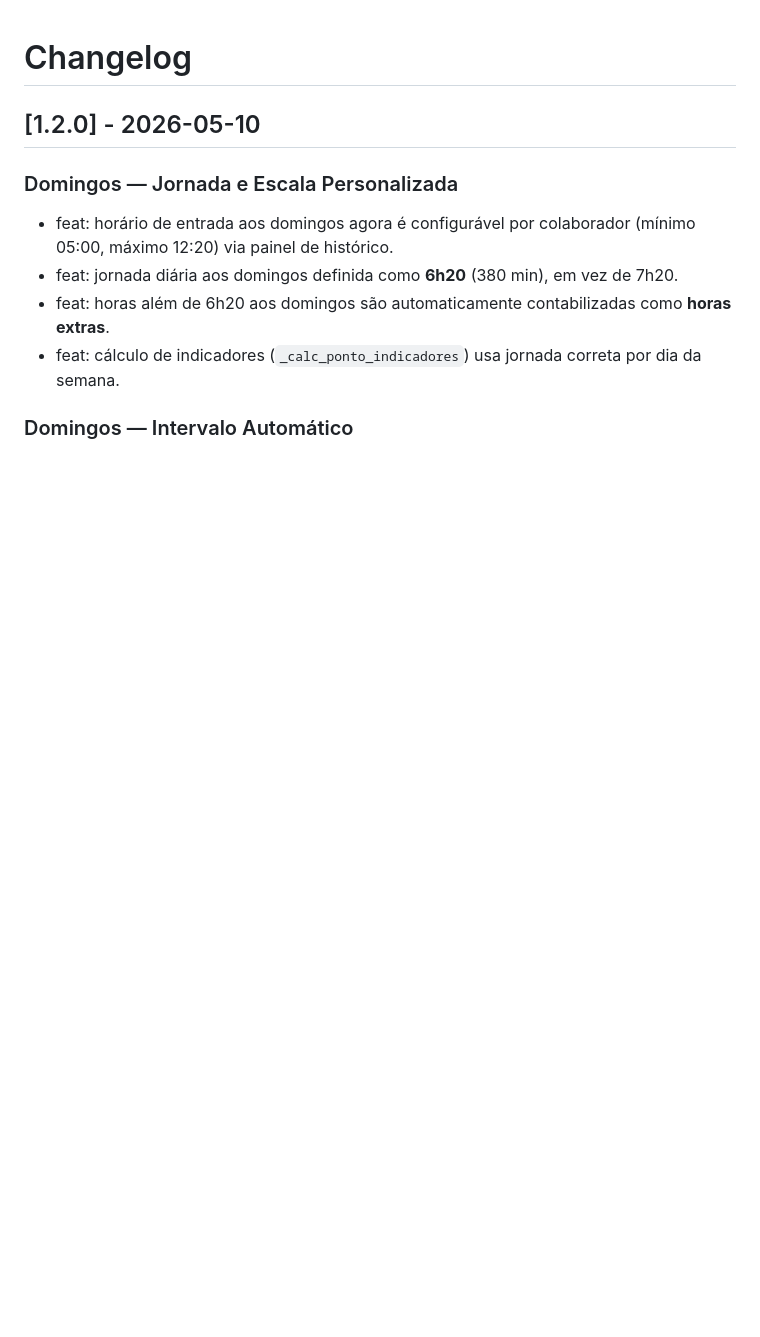
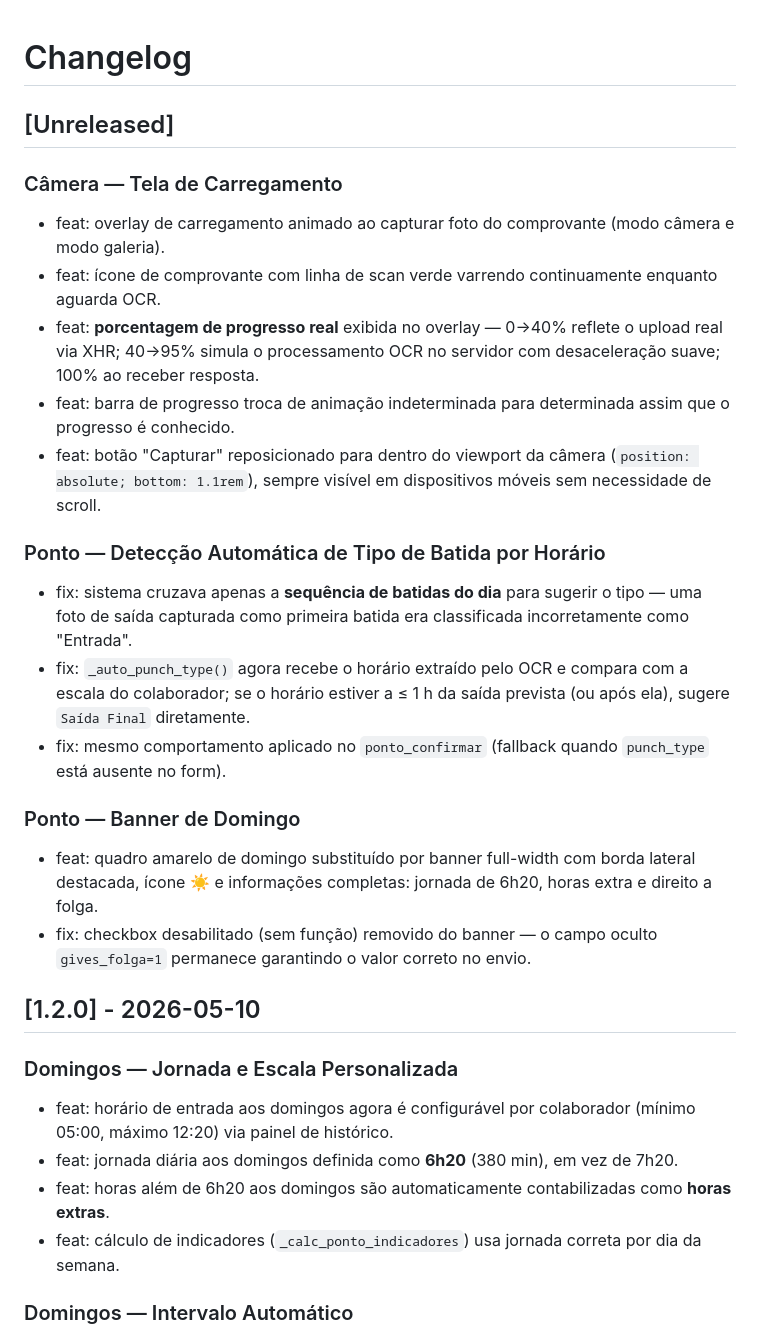
Before and after one commit to SrLuther/MMFlux, a Markdown page: CHANGELOG.md, the part around the change. Rendered like a GitHub page; blank space fills up the shorter version.

Commit message:
docs: atualiza CHANGELOG com melhorias de câmera, detecção por horário e banner de domingo

```diff
--- a/CHANGELOG.md
+++ b/CHANGELOG.md
@@ -1,6 +1,27 @@
 # Changelog
 
 <!-- markdownlint-disable MD024 -->
+
+## [Unreleased]
+
+### Câmera — Tela de Carregamento
+
+- feat: overlay de carregamento animado ao capturar foto do comprovante (modo câmera e modo galeria).
+- feat: ícone de comprovante com linha de scan verde varrendo continuamente enquanto aguarda OCR.
+- feat: **porcentagem de progresso real** exibida no overlay — 0→40% reflete o upload real via XHR; 40→95% simula o processamento OCR no servidor com desaceleração suave; 100% ao receber resposta.
+- feat: barra de progresso troca de animação indeterminada para determinada assim que o progresso é conhecido.
+- feat: botão "Capturar" reposicionado para dentro do viewport da câmera (`position: absolute; bottom: 1.1rem`), sempre visível em dispositivos móveis sem necessidade de scroll.
+
+### Ponto — Detecção Automática de Tipo de Batida por Horário
+
+- fix: sistema cruzava apenas a **sequência de batidas do dia** para sugerir o tipo — uma foto de saída capturada como primeira batida era classificada incorretamente como "Entrada".
+- fix: `_auto_punch_type()` agora recebe o horário extraído pelo OCR e compara com a escala do colaborador; se o horário estiver a ≤ 1 h da saída prevista (ou após ela), sugere `Saída Final` diretamente.
+- fix: mesmo comportamento aplicado no `ponto_confirmar` (fallback quando `punch_type` está ausente no form).
+
+### Ponto — Banner de Domingo
+
+- feat: quadro amarelo de domingo substituído por banner full-width com borda lateral destacada, ícone ☀️ e informações completas: jornada de 6h20, horas extra e direito a folga.
+- fix: checkbox desabilitado (sem função) removido do banner — o campo oculto `gives_folga=1` permanece garantindo o valor correto no envio.
 
 ## [1.2.0] - 2026-05-10
 
```
